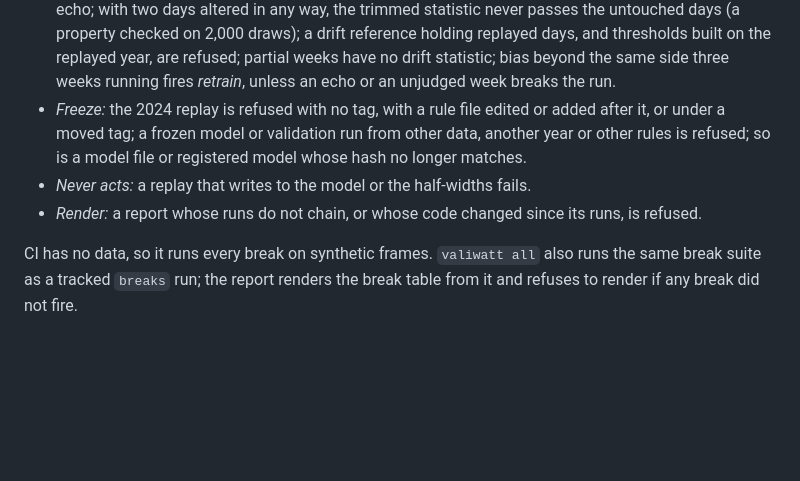
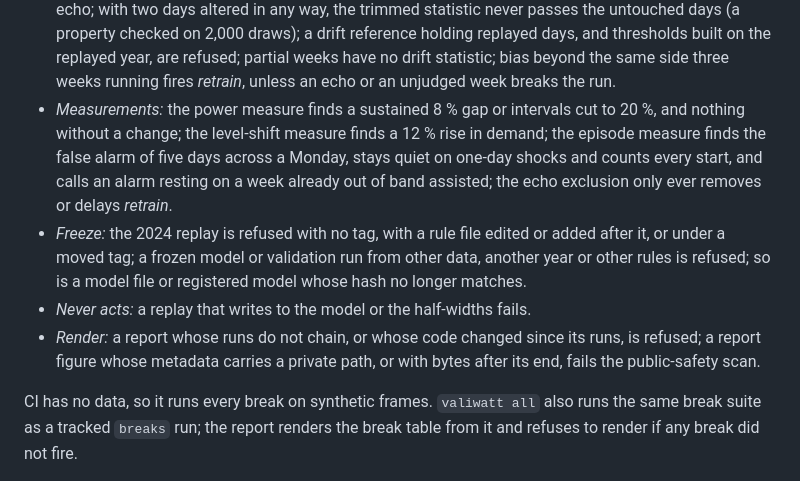
Before and after one commit to MrRolie/valiwatt, a Markdown page: docs/plan.md, the part around the change. Rendered like a GitHub page; blank space fills up the shorter version.

```diff
--- a/docs/plan.md
+++ b/docs/plan.md
@@ -197,11 +197,16 @@ built:
   statistic never passes the untouched days (a property checked on 2,000 draws); a drift reference holding replayed
   days, and thresholds built on the replayed year, are refused; partial weeks have no drift statistic; bias beyond
   the same side three weeks running fires *retrain*, unless an echo or an unjudged week breaks the run.
+- *Measurements:* the power measure finds a sustained 8 % gap or intervals cut to 20 %, and nothing without a
+  change; the level-shift measure finds a 12 % rise in demand; the episode measure finds the false alarm of five
+  days across a Monday, stays quiet on one-day shocks and counts every start, and calls an alarm resting on a week
+  already out of band assisted; the echo exclusion only ever removes or delays *retrain*.
 - *Freeze:* the 2024 replay is refused with no tag, with a rule file edited or added after it, or under a moved tag;
   a frozen model or validation run from other data, another year or other rules is refused; so is a model file or
   registered model whose hash no longer matches.
 - *Never acts:* a replay that writes to the model or the half-widths fails.
-- *Render:* a report whose runs do not chain, or whose code changed since its runs, is refused.
+- *Render:* a report whose runs do not chain, or whose code changed since its runs, is refused; a report figure whose
+  metadata carries a private path, or with bytes after its end, fails the public-safety scan.
 
 CI has no data, so it runs every break on synthetic frames. `valiwatt all` also runs the same break suite as a tracked
 `breaks` run; the report renders the break table from it and refuses to render if any break did not fire.
```
Also changed, not shown: README.md (+9 -5 lines).
